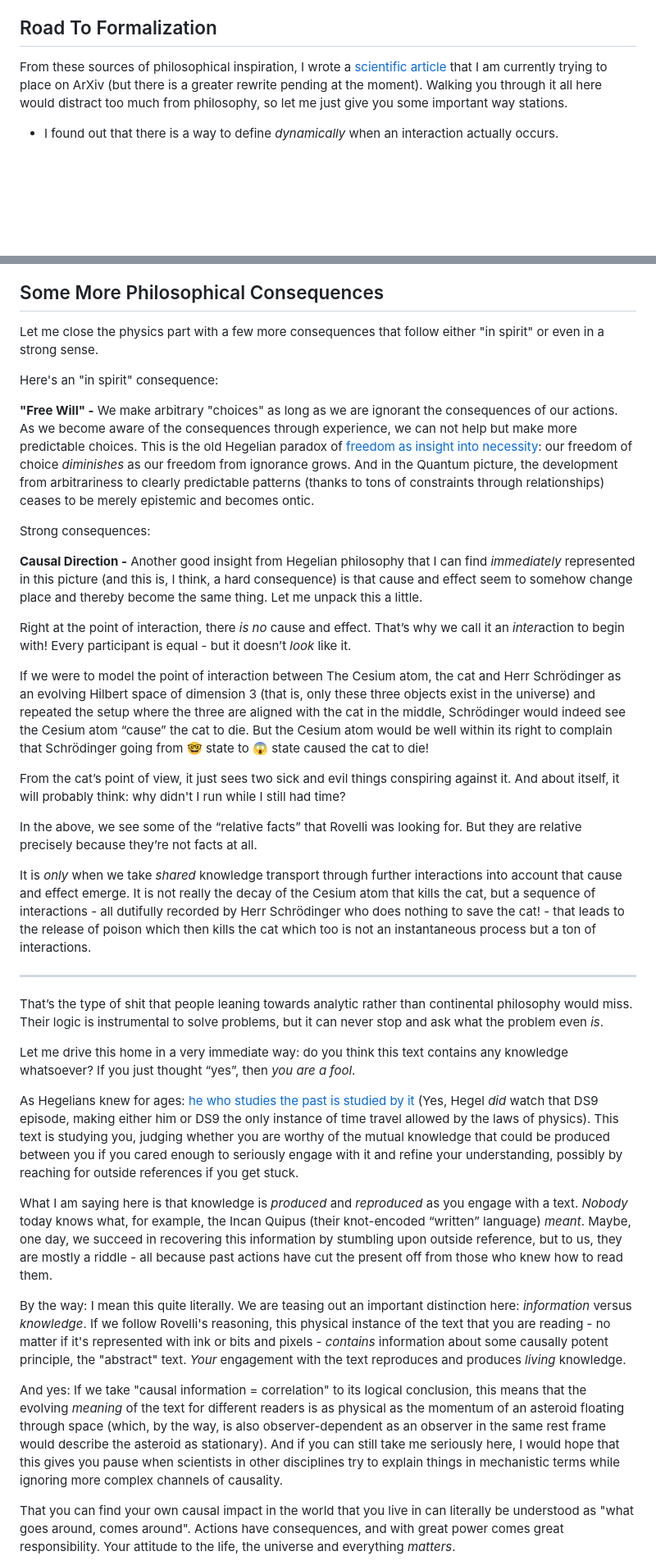
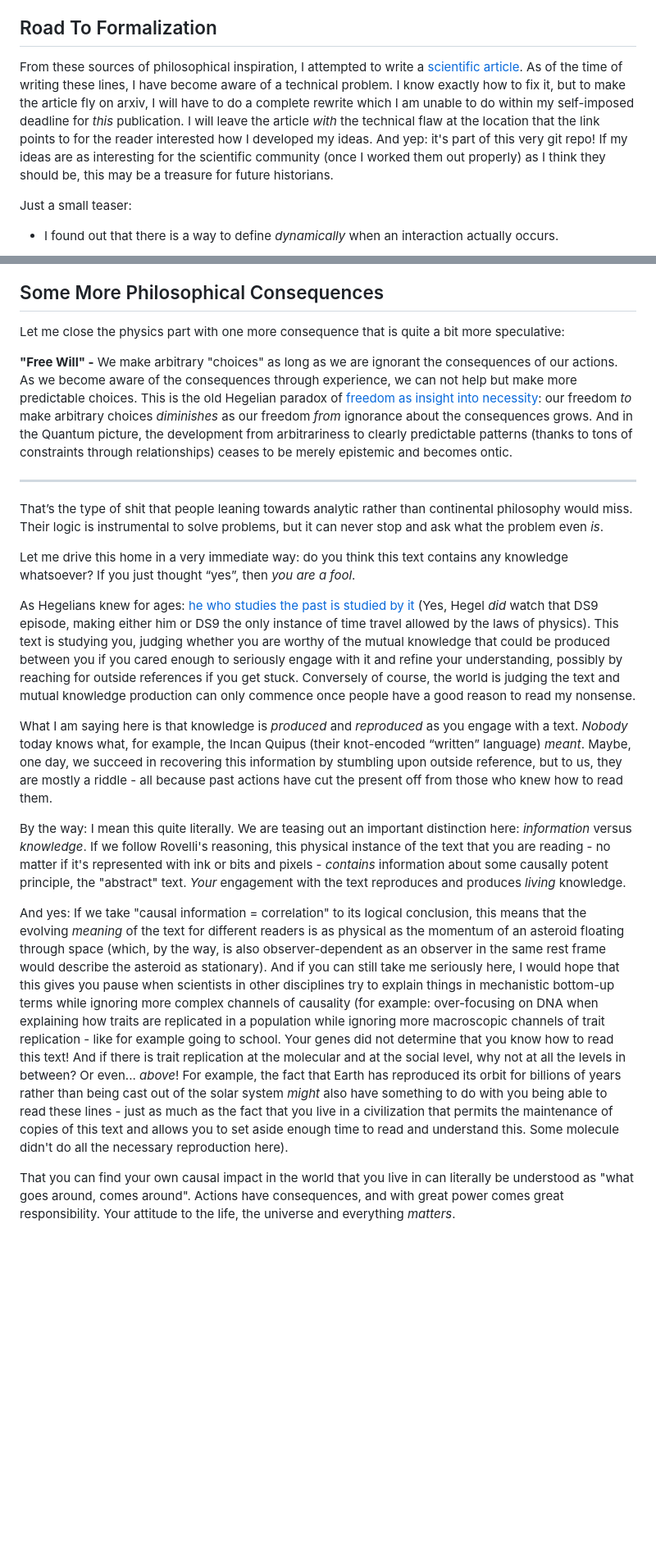
Before and after one commit to GermanBrainRot/Project-Galileo, a Markdown page: README.md, 2 parts joined by grey strips. Shown at 82% size. Drawn GitHub-style; blank space fills up the shorter version.

```diff
--- a/README.md
+++ b/README.md
@@ -228,7 +228,9 @@ This last part about the possibility of information being *destroyed* is somethi
 
 ## Road To Formalization
 
-From these sources of philosophical inspiration, I wrote a [scientific article](https://github.com/GermanBrainRot/Project-Galileo/blob/for-western-audiences/LaTeX/ProjectGalileo.pdf) that I am currently trying to place on ArXiv (but there is a greater rewrite pending at the moment). Walking you through it all here would distract too much from philosophy, so let me just give you some important way stations.
+From these sources of philosophical inspiration, I attempted to write a [scientific article](https://github.com/GermanBrainRot/Project-Galileo/blob/for-western-audiences/LaTeX). As of the time of writing these lines, I have become aware of a technical problem. I know exactly how to fix it, but to make the article fly on arxiv, I will have to do a complete rewrite which I am unable to do within my self-imposed deadline for *this* publication. I will leave the article *with* the technical flaw at the location that the link points to for the reader interested how I developed my ideas. And yep: it's part of this very git repo! If my ideas are as interesting for the scientific community (once I worked them out properly) as I think they should be, this may be a treasure for future historians.
+
+Just a small teaser:
 
 - I found out that there is a way to define *dynamically* when an interaction actually occurs.
 
@@ -249,25 +251,9 @@ You don't want to sell us any more quantum opium, you want to go home and rethin
 
 ## Some More Philosophical Consequences
 
-Let me close the physics part with a few more consequences that follow either "in spirit" or even in a strong sense.
+Let me close the physics part with one more consequence that is quite a bit more speculative:
 
-Here's an "in spirit" consequence:
-
-**"Free Will" -** We make arbitrary "choices" as long as we are ignorant the consequences of our actions. As we become aware of the consequences through experience, we can not help but make more predictable choices. This is the old Hegelian paradox of [freedom as insight into necessity](https://www.marxists.org/archive/marx/works/1877/anti-duhring/ch09.htm): our freedom of choice *diminishes* as our freedom from ignorance grows. And in the Quantum picture, the development from arbitrariness to clearly predictable patterns (thanks to tons of constraints through relationships) ceases to be merely epistemic and becomes ontic.
-
-Strong consequences:
-
-**Causal Direction -** Another good insight from Hegelian philosophy that I can find *immediately* represented in this picture (and this is, I think, a hard consequence) is that cause and effect seem to somehow change place and thereby become the same thing. Let me unpack this a little.
-
-Right at the point of interaction, there *is no* cause and effect. That’s why we call it an *inter*action to begin with! Every participant is equal - but it doesn’t *look* like it.
-
-If we were to model the point of interaction between The Cesium atom, the cat and Herr Schrödinger as an evolving Hilbert space of dimension 3 (that is, only these three objects exist in the universe) and repeated the setup where the three are aligned with the cat in the middle, Schrödinger would indeed see the Cesium atom “cause” the cat to die. But the Cesium atom would be well within its right to complain that Schrödinger going from 🤓 state to 😱 state caused the cat to die!
-
-From the cat’s point of view, it just sees two sick and evil things conspiring against it. And about itself, it will probably think: why didn't I run while I still had time?
-
-In the above, we see some of the “relative facts” that Rovelli was looking for. But they are relative precisely because they’re not facts at all.
-
-It is *only* when we take *shared* knowledge transport through further interactions into account that cause and effect emerge. It is not really the decay of the Cesium atom that kills the cat, but a sequence of interactions - all dutifully recorded by Herr Schrödinger who does nothing to save the cat! - that leads to the release of poison which then kills the cat which too is not an instantaneous process but a ton of interactions.
+**"Free Will" -** We make arbitrary "choices" as long as we are ignorant the consequences of our actions. As we become aware of the consequences through experience, we can not help but make more predictable choices. This is the old Hegelian paradox of [freedom as insight into necessity](https://www.marxists.org/archive/marx/works/1877/anti-duhring/ch09.htm): our freedom *to* make arbitrary choices *diminishes* as our freedom *from* ignorance about the consequences grows. And in the Quantum picture, the development from arbitrariness to clearly predictable patterns (thanks to tons of constraints through relationships) ceases to be merely epistemic and becomes ontic.
 
 ---
 
@@ -275,13 +261,13 @@ That’s the type of shit that people leaning towards analytic rather than conti
 
 Let me drive this home in a very immediate way: do you think this text contains any knowledge whatsoever? If you just thought “yes”, then *you are a fool*.
 
-As Hegelians knew for ages: [he who studies the past is studied by it](https://www.youtube.com/watch?v=PIz4fNrdpWU) (Yes, Hegel *did* watch that DS9 episode, making either him or DS9 the only instance of time travel allowed by the laws of physics). This text is studying you, judging whether you are worthy of the mutual knowledge that could be produced between you if you cared enough to seriously engage with it and refine your understanding, possibly by reaching for outside references if you get stuck.
+As Hegelians knew for ages: [he who studies the past is studied by it](https://www.youtube.com/watch?v=PIz4fNrdpWU) (Yes, Hegel *did* watch that DS9 episode, making either him or DS9 the only instance of time travel allowed by the laws of physics). This text is studying you, judging whether you are worthy of the mutual knowledge that could be produced between you if you cared enough to seriously engage with it and refine your understanding, possibly by reaching for outside references if you get stuck. Conversely of course, the world is judging the text and mutual knowledge production can only commence once people have a good reason to read my nonsense.
 
  What I am saying here is that knowledge is *produced* and *reproduced* as you engage with a text. *Nobody* today knows what, for example, the Incan Quipus (their knot-encoded “written” language) *meant*. Maybe, one day, we succeed in recovering this information by stumbling upon outside reference, but to us, they are mostly a riddle - all because past actions have cut the present off from those who knew how to read them.
 
 By the way: I mean this quite literally. We are teasing out an important distinction here: *information* versus *knowledge*. If we follow Rovelli's reasoning, this physical instance of the text that you are reading - no matter if it's represented with ink or bits and pixels - *contains* information about some causally potent principle, the "abstract" text. *Your* engagement with the text reproduces and produces *living* knowledge.
 
-And yes: If we take "causal information = correlation" to its logical conclusion, this means that the evolving *meaning* of the text for different readers is as physical as the momentum of an asteroid floating through space (which, by the way, is also observer-dependent as an observer in the same rest frame would describe the asteroid as stationary). And if you can still take me seriously here, I would hope that this gives you pause when scientists in other disciplines try to explain things in mechanistic terms while ignoring more complex channels of causality.
+And yes: If we take "causal information = correlation" to its logical conclusion, this means that the evolving *meaning* of the text for different readers is as physical as the momentum of an asteroid floating through space (which, by the way, is also observer-dependent as an observer in the same rest frame would describe the asteroid as stationary). And if you can still take me seriously here, I would hope that this gives you pause when scientists in other disciplines try to explain things in mechanistic bottom-up terms while ignoring more complex channels of causality (for example: over-focusing on DNA when explaining how traits are replicated in a population while ignoring more macroscopic channels of trait replication - like for example going to school. Your genes did not determine that you know how to read this text! And if there is trait replication at the molecular and at the social level, why not at all the levels in between? Or even... *above*! For example, the fact that Earth has reproduced its orbit for billions of years rather than being cast out of the solar system *might* also have something to do with you being able to read these lines - just as much as the fact that you live in a civilization that permits the maintenance of copies of this text and allows you to set aside enough time to read and understand this. Some molecule didn't do all the necessary reproduction here).
 
  That you can find your own causal impact in the world that you live in can literally be understood as "what goes around, comes around". Actions have consequences, and with great power comes great responsibility. Your attitude to the life, the universe and everything *matters*.
 
```
Also changed, not shown: other parts of README.md (+20 -28 lines).
